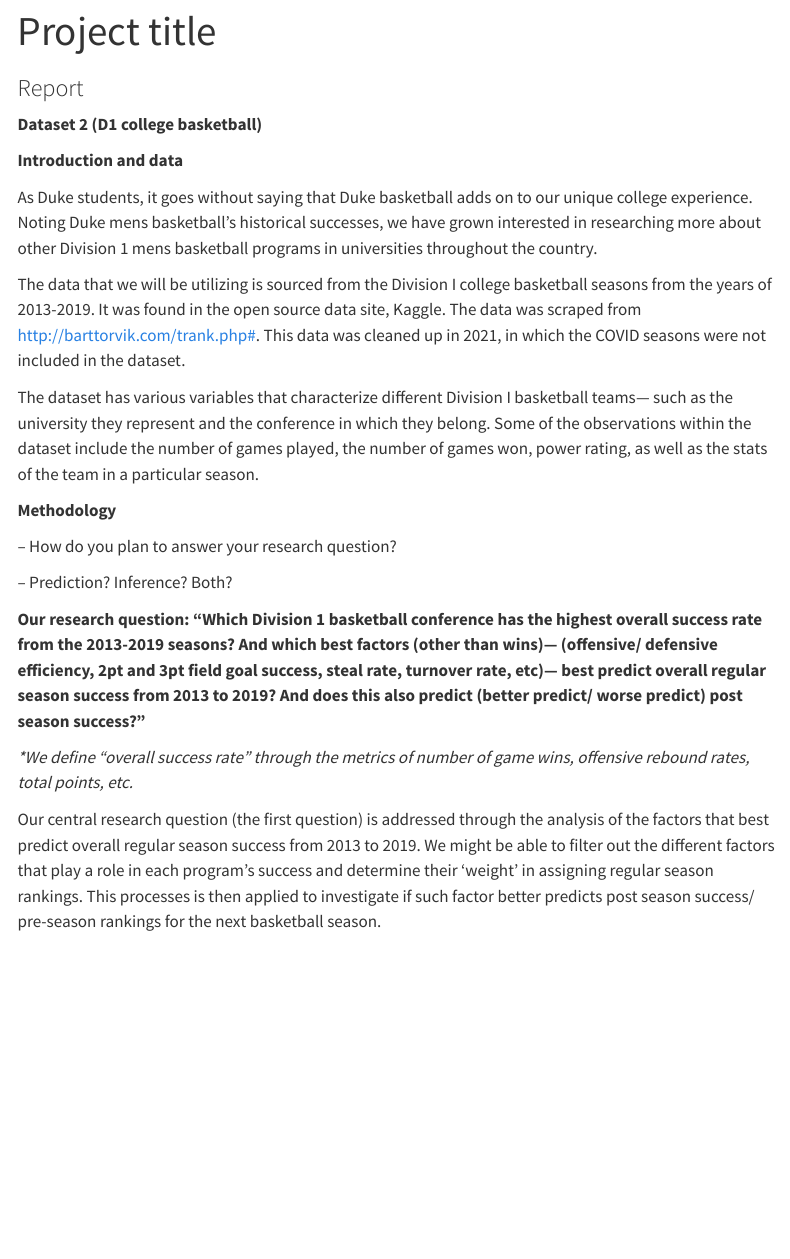
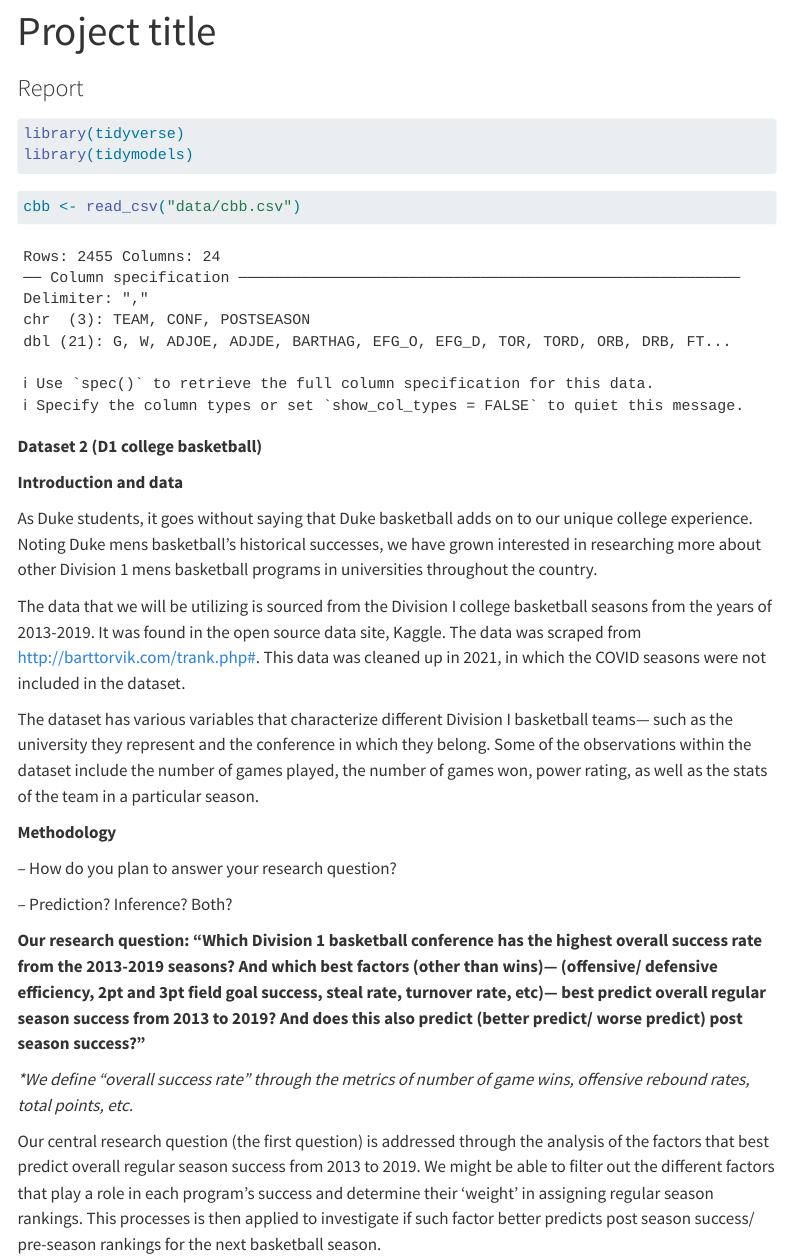
Before and after one commit to sta199-s23-2/project-r-s2dio, a Quarto document (report.qmd): the page in a window 1100 px wide, from its top. Rendered offline with R 4.5, knitr and Pandoc in place of Quarto, with nearby package versions; menus at the side of the page are left out.

Commit message:
moving data and loading tidyverse

````diff
--- a/report.qmd
+++ b/report.qmd
@@ -6,6 +6,17 @@ editor: visual
 execute:
   echo: true
 ---
+
+```{r}
+#| label: load-packages
+#| message: false
+library(tidyverse)
+library(tidymodels)
+```
+
+```{r}
+cbb <- read_csv("data/cbb.csv")
+```
 
 **Dataset 2 (D1 college basketball)**
 
````
Also changed, not shown: data/cbb.csv (renamed from cbb.csv).
